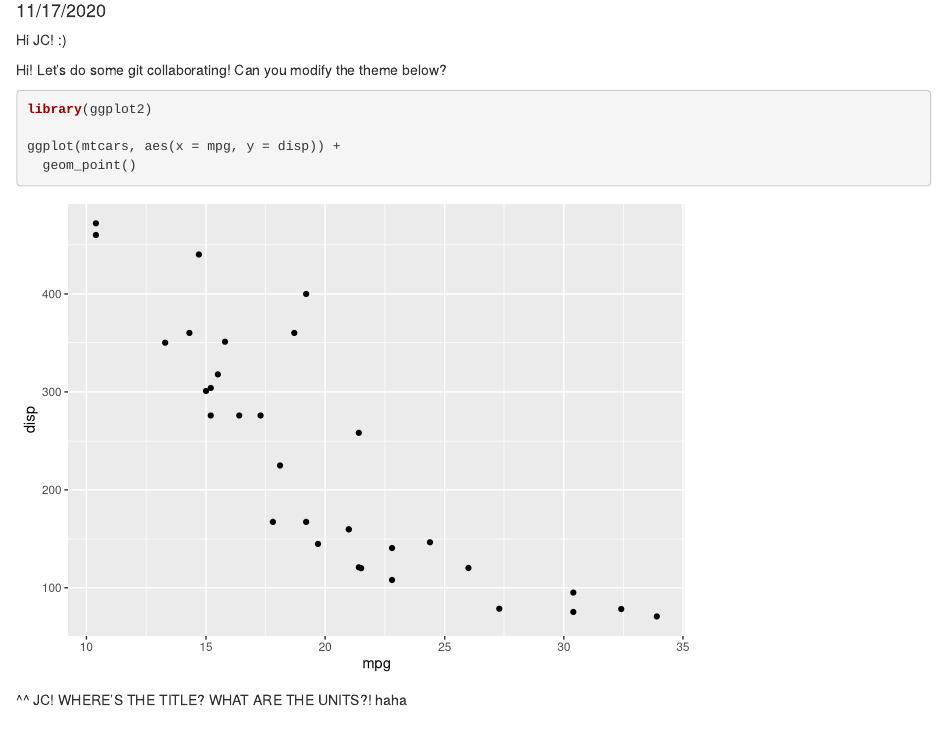
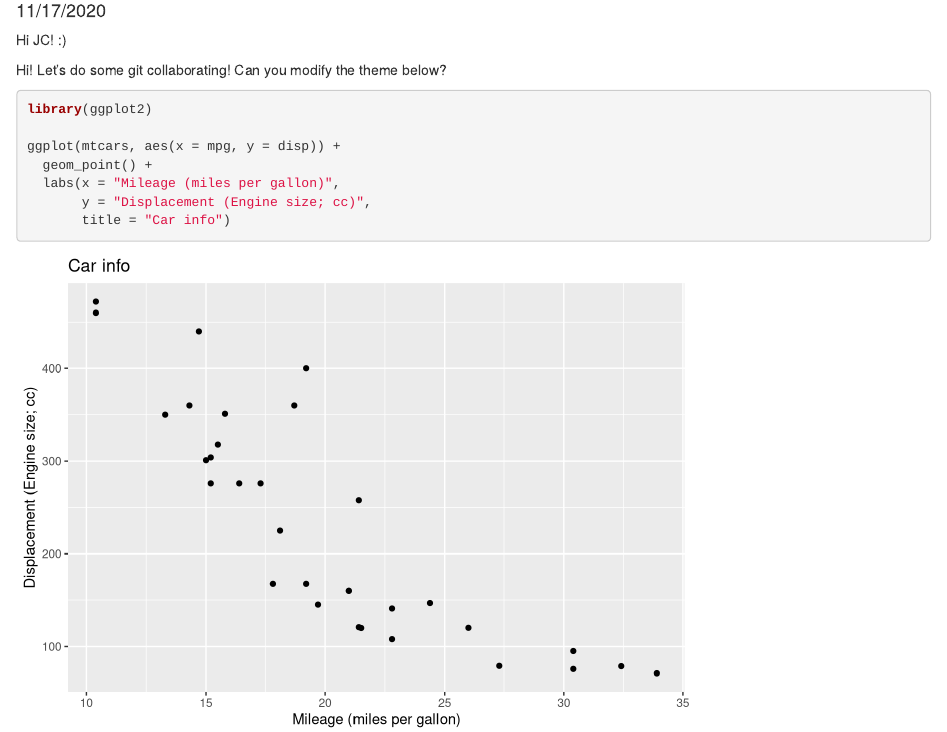
Before and after one commit to teaguetran/week-7-collab, an R Markdown document (git_test.Rmd): the page in a window 1100 px wide, from 100 px down. Rendered offline with R 4.5, knitr and Pandoc, with nearby package versions.

Commit message:
Added title and labels to plot

````diff
--- a/git_test.Rmd
+++ b/git_test.Rmd
@@ -17,7 +17,8 @@ Hi! Let's do some git collaborating! Can you modify the theme below?
 library(ggplot2)
 
 ggplot(mtcars, aes(x = mpg, y = disp)) +
-  geom_point()
+  geom_point() +
+  labs(x = "Mileage (miles per gallon)",
+       y = "Displacement (Engine size; cc)",
+       title = "Car info")
 ```
-
-^^ JC! WHERE'S THE TITLE? WHAT ARE THE UNITS?! haha
````
